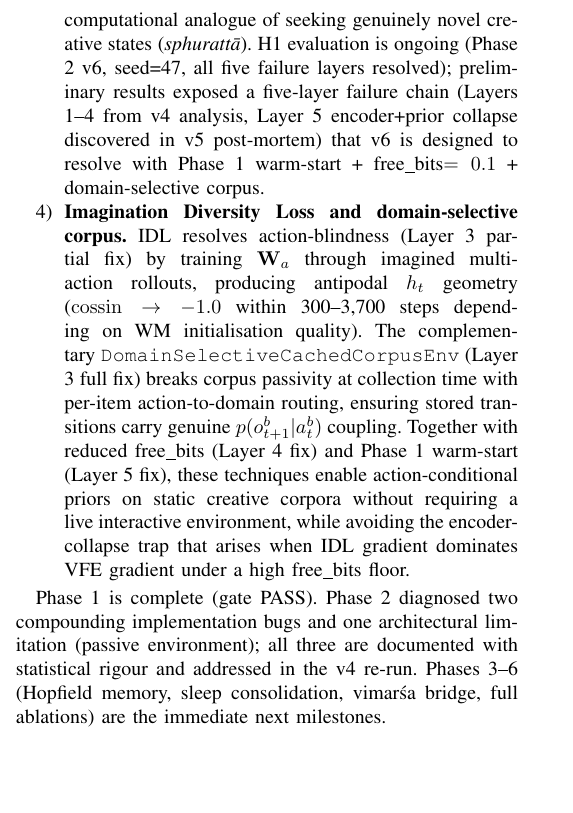
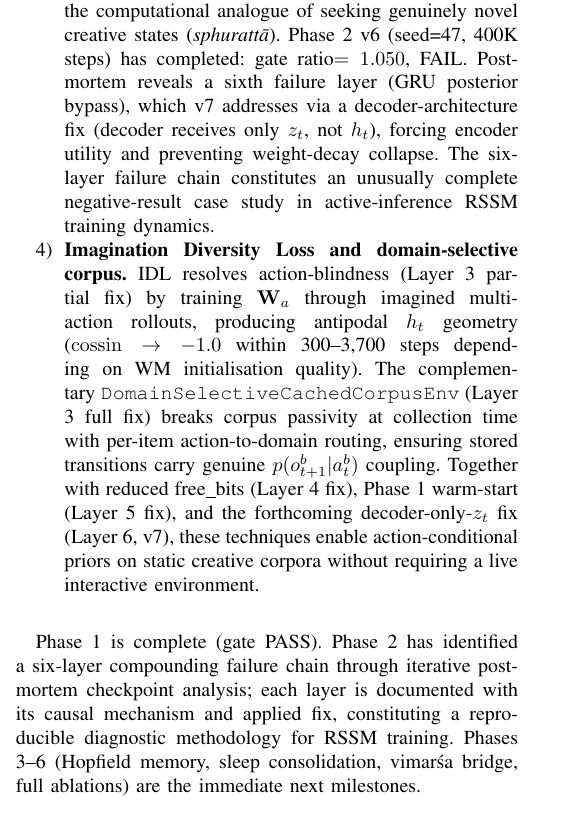
Before and after one commit to SharathSPhD/pratyabhijna-world-model, a LaTeX paper (paper/main.tex): part of one column of page 8 of 9, cut so that both start at the same text, the shorter picture padded with empty space. Compiled offline with pdfLaTeX.

Commit message:
paper: add Layer 6 GRU-bypass diagnosis and v6 gate result to §5.2 + Conclusion
v6 completed at step=400K (seed=47): gate ratio=1.050, FAIL.
Post-mortem: encoder+prior+W_z again at norm=0 despite Phase 1 warm-start.

Root cause (Layer 6): deterministic GRU posterior bypass.
GRU (norm~2.9) reconstructs o_t from h_{t-1} alone; decoder learns w_z≈0.
Encoder receives zero reconstruction gradient; encoder decays to zero under
weight decay. KL stays below free_bits=0.1 floor (no KL gradient either).

Changes:
- §5.2: v6 paragraph with gate result (ratio=1.050) and Layer 6 mechanism
- Table III: updated to six-layer H1 failure chain (added Layer 6 row)
- Conclusion: updated to reflect v6 completion and v7 decoder fix
- Remove "H1 evaluation ongoing" claim (v6 is complete, now planning v7)
- Paper: 305KB PDF, six-layer failure chain documented

Co-Authored-By: Claude Sonnet 4.6 <noreply@anthropic.com>

```diff
--- a/paper/main.tex
+++ b/paper/main.tex
@@ -943,10 +967,12 @@ that prior LLM-native creative systems (including PCE v0.4) lacked.
 The EFE actor replaces REINFORCE with an epistemic-value objective that
 directly optimises prior entropy increase — the computational analogue
 of seeking genuinely novel creative states (\emph{sphurattā}).
-H1 evaluation is ongoing (Phase 2 v6, seed=47, all five failure layers resolved);
-preliminary results exposed a five-layer failure chain (Layers 1--4 from v4 analysis,
-Layer~5 encoder+prior collapse discovered in v5 post-mortem) that v6 is designed to
-resolve with Phase~1 warm-start + free\_bits$=0.1$ + domain-selective corpus.
+Phase 2 v6 (seed=47, 400K steps) has completed: gate ratio$=1.050$, FAIL.
+Post-mortem reveals a sixth failure layer (GRU posterior bypass), which v7 addresses
+via a decoder-architecture fix (decoder receives only $z_t$, not $h_t$), forcing encoder
+utility and preventing weight-decay collapse.
+The six-layer failure chain constitutes an unusually complete negative-result case study
+in active-inference RSSM training dynamics.
 
 \item \textbf{Imagination Diversity Loss and domain-selective corpus.}
 IDL resolves action-blindness (Layer 3 partial fix) by training $\mathbf{W}_a$ through
@@ -955,16 +981,16 @@ within 300--3{,}700 steps depending on WM initialisation quality).
 The complementary \texttt{DomainSelectiveCachedCorpusEnv} (Layer 3 full fix) breaks corpus
 passivity at collection time with per-item action-to-domain routing, ensuring stored
 transitions carry genuine $p(o_{t+1}^b|a_t^b)$ coupling.
-Together with reduced free\_bits (Layer 4 fix) and Phase~1 warm-start (Layer 5 fix),
+Together with reduced free\_bits (Layer 4 fix), Phase~1 warm-start (Layer 5 fix),
+and the forthcoming decoder-only-$z_t$ fix (Layer 6, v7),
 these techniques enable action-conditional priors on static creative corpora without
-requiring a live interactive environment, while avoiding the encoder-collapse trap that
-arises when IDL gradient dominates VFE gradient under a high free\_bits floor.
+requiring a live interactive environment.
 \end{enumerate}
 
 Phase 1 is complete (gate PASS).
-Phase 2 diagnosed two compounding implementation bugs and one architectural
-limitation (passive environment); all three are documented with statistical
-rigour and addressed in the v4 re-run.
+Phase 2 has identified a six-layer compounding failure chain through iterative
+post-mortem checkpoint analysis; each layer is documented with its causal mechanism
+and applied fix, constituting a reproducible diagnostic methodology for RSSM training.
 Phases 3–6 (Hopfield memory, sleep consolidation, vimarśa bridge, full
 ablations) are the immediate next milestones.
 
```
Also changed, not shown: paper/main.tex (36 more changed lines).
